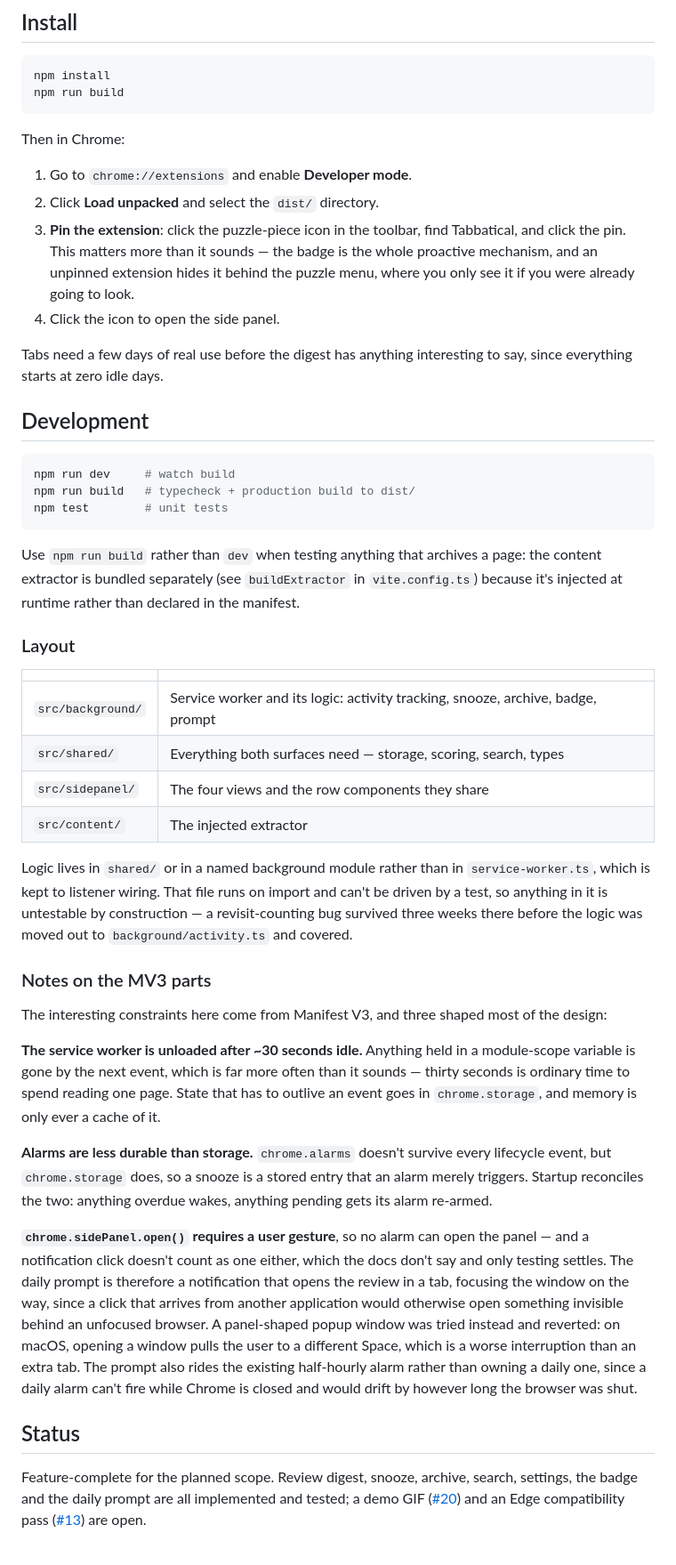
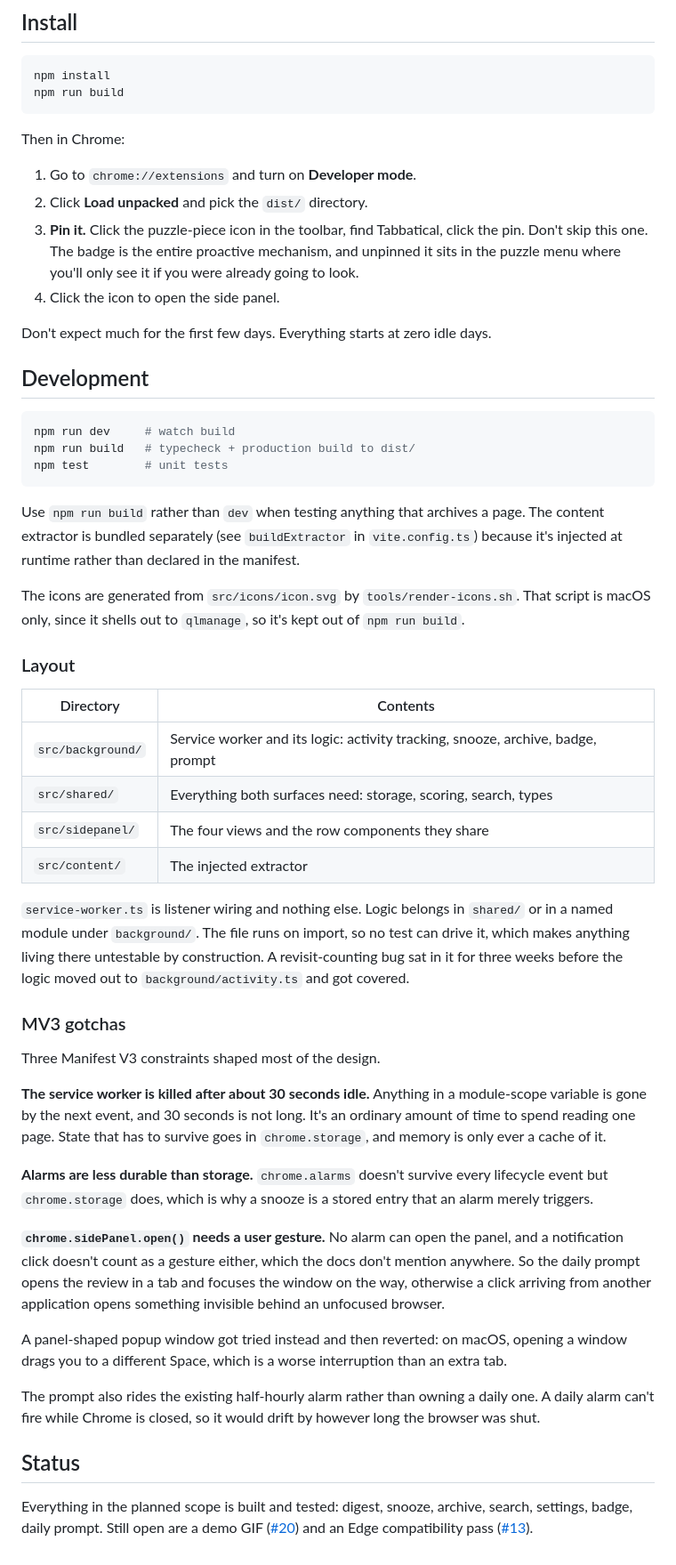
Before and after one commit to zcao334/Tabbatical, a Markdown page: README.md, the part around one of its changes. Shown at 89% size. GitHub-like rendering.

Commit message:
Rewrite the README in a plainer voice
Also documents the icon render script, which the previous version predated.

Co-Authored-By: Claude Opus 5 <noreply@anthropic.com>

````diff
--- a/README.md
+++ b/README.md
@@ -77,16 +83,14 @@ npm run build
 
 Then in Chrome:
 
-1. Go to `chrome://extensions` and enable **Developer mode**.
-2. Click **Load unpacked** and select the `dist/` directory.
-3. **Pin the extension**: click the puzzle-piece icon in the toolbar, find Tabbatical, and click
-   the pin. This matters more than it sounds — the badge is the whole proactive mechanism, and
-   an unpinned extension hides it behind the puzzle menu, where you only see it if you were
-   already going to look.
+1. Go to `chrome://extensions` and turn on **Developer mode**.
+2. Click **Load unpacked** and pick the `dist/` directory.
+3. **Pin it.** Click the puzzle-piece icon in the toolbar, find Tabbatical, click the pin. Don't
+   skip this one. The badge is the entire proactive mechanism, and unpinned it sits in the puzzle
+   menu where you'll only see it if you were already going to look.
 4. Click the icon to open the side panel.
 
-Tabs need a few days of real use before the digest has anything interesting to say, since
-everything starts at zero idle days.
+Don't expect much for the first few days. Everything starts at zero idle days.
 
 ## Development
 
@@ -96,49 +100,53 @@ npm run build   # typecheck + production build to dist/
 npm test        # unit tests
 ```
 
-Use `npm run build` rather than `dev` when testing anything that archives a page: the content
-extractor is bundled separately (see `buildExtractor` in `vite.config.ts`) because it's injected
-at runtime rather than declared in the manifest.
+Use `npm run build` rather than `dev` when testing anything that archives a page. The content
+extractor is bundled separately (see `buildExtractor` in `vite.config.ts`) because it's injected at
+runtime rather than declared in the manifest.
+
+The icons are generated from `src/icons/icon.svg` by `tools/render-icons.sh`. That script is macOS
+only, since it shells out to `qlmanage`, so it's kept out of `npm run build`.
 
 ### Layout
 
-| | |
+| Directory | Contents |
 |---|---|
 | `src/background/` | Service worker and its logic: activity tracking, snooze, archive, badge, prompt |
-| `src/shared/` | Everything both surfaces need — storage, scoring, search, types |
+| `src/shared/` | Everything both surfaces need: storage, scoring, search, types |
 | `src/sidepanel/` | The four views and the row components they share |
 | `src/content/` | The injected extractor |
 
-Logic lives in `shared/` or in a named background module rather than in `service-worker.ts`,
-which is kept to listener wiring. That file runs on import and can't be driven by a test, so
-anything in it is untestable by construction — a revisit-counting bug survived three weeks there
-before the logic was moved out to `background/activity.ts` and covered.
+`service-worker.ts` is listener wiring and nothing else. Logic belongs in `shared/` or in a named
+module under `background/`. The file runs on import, so no test can drive it, which makes anything
+living there untestable by construction. A revisit-counting bug sat in it for three weeks before
+the logic moved out to `background/activity.ts` and got covered.
 
-### Notes on the MV3 parts
+### MV3 gotchas
 
-The interesting constraints here come from Manifest V3, and three shaped most of the design:
+Three Manifest V3 constraints shaped most of the design.
 
-**The service worker is unloaded after ~30 seconds idle.** Anything held in a module-scope
-variable is gone by the next event, which is far more often than it sounds — thirty seconds is
-ordinary time to spend reading one page. State that has to outlive an event goes in
-`chrome.storage`, and memory is only ever a cache of it.
+**The service worker is killed after about 30 seconds idle.** Anything in a module-scope variable
+is gone by the next event, and 30 seconds is not long. It's an ordinary amount of time to spend
+reading one page. State that has to survive goes in `chrome.storage`, and memory is only ever a
+cache of it.
 
-**Alarms are less durable than storage.** `chrome.alarms` doesn't survive every lifecycle event,
-but `chrome.storage` does, so a snooze is a stored entry that an alarm merely triggers. Startup
-reconciles the two: anything overdue wakes, anything pending gets its alarm re-armed.
+**Alarms are less durable than storage.** `chrome.alarms` doesn't survive every lifecycle event but
+`chrome.storage` does, which is why a snooze is a stored entry that an alarm merely triggers.
 
-**`chrome.sidePanel.open()` requires a user gesture**, so no alarm can open the panel — and a
-notification click doesn't count as one either, which the docs don't say and only testing
-settles. The daily prompt is therefore a notification that opens the review in a tab, focusing
-the window on the way, since a click that arrives from another application would otherwise open
-something invisible behind an unfocused browser. A panel-shaped popup window was tried instead
-and reverted: on macOS, opening a window pulls the user to a different Space, which is a worse
-interruption than an extra tab. The prompt also rides the existing half-hourly
-alarm rather than owning a daily one, since a daily alarm can't fire while Chrome is closed and
-would drift by however long the browser was shut.
+**`chrome.sidePanel.open()` needs a user gesture.** No alarm can open the panel, and a notification
+click doesn't count as a gesture either, which the docs don't mention anywhere. So the daily prompt
+opens the review in a tab and focuses the window on the way, otherwise a click arriving from
+another application opens something invisible behind an unfocused browser.
+
+A panel-shaped popup window got tried instead and then reverted: on macOS, opening a window drags
+you to a different Space, which is a worse interruption than an extra tab.
+
+The prompt also rides the existing half-hourly alarm rather than owning a daily one. A daily alarm
+can't fire while Chrome is closed, so it would drift by however long the browser was shut.
 
 ## Status
 
-Feature-complete for the planned scope. Review digest, snooze, archive, search, settings, the
-badge and the daily prompt are all implemented and tested; a demo GIF ([#20](https://github.com/zcao334/Tabbatical/issues/20))
-and an Edge compatibility pass ([#13](https://github.com/zcao334/Tabbatical/issues/13)) are open.
+Everything in the planned scope is built and tested: digest, snooze, archive, search, settings,
+badge, daily prompt. Still open are a demo GIF
+([#20](https://github.com/zcao334/Tabbatical/issues/20)) and an Edge compatibility pass
+([#13](https://github.com/zcao334/Tabbatical/issues/13)).
````
Also changed, not shown: other parts of README.md (+59 -53 lines).
